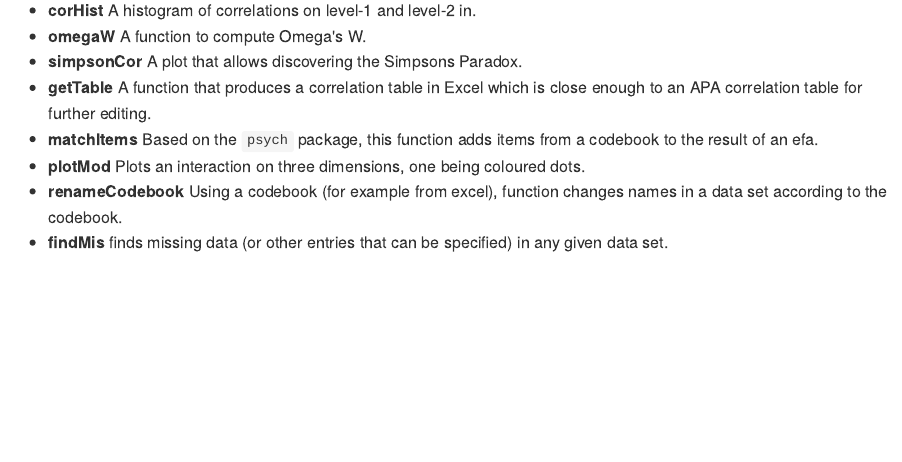
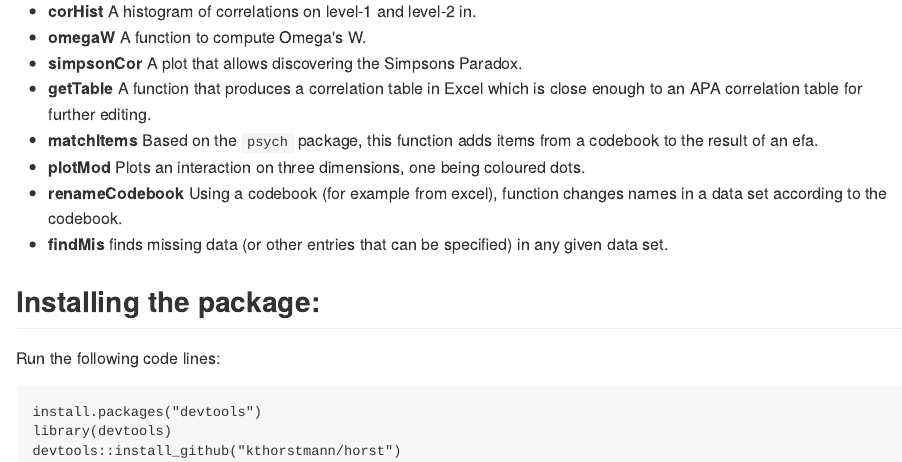
Before and after one commit to kthorstmann/horst, an R Markdown document (README.Rmd): the page in a window 1100 px wide, from 290 px down before the commit and from 260 px down after it, so that both start at the same text. The pictures show the output file README.md that the author committed with the source, drawn offline in the style of GitHub.

Commit message:
changed a small line in readme

````diff
--- a/README.Rmd
+++ b/README.Rmd
@@ -22,6 +22,15 @@ Note: Dependencies need to be installed and loaded manually!
 - **findMis** finds missing data (or other entries that can be specified) in any given data set.
 
 
+## Installing the package:
+
+Run the following code lines:
+
+```
+install.packages("devtools")
+library(devtools)
+devtools::install_github("kthorstmann/horst")
+```
 
 
 
````
Also changed, not shown: R/00_hu_head.R (+1 -1 lines), README.md.
